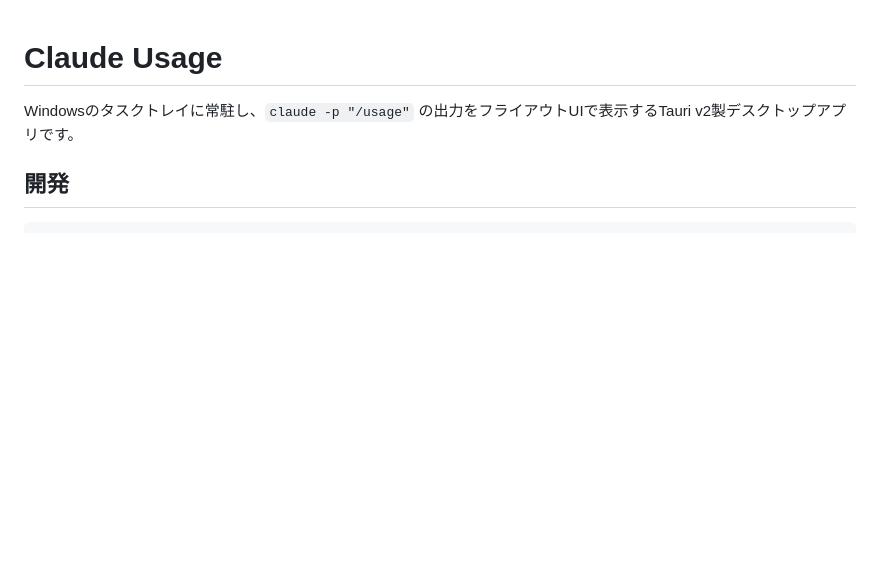
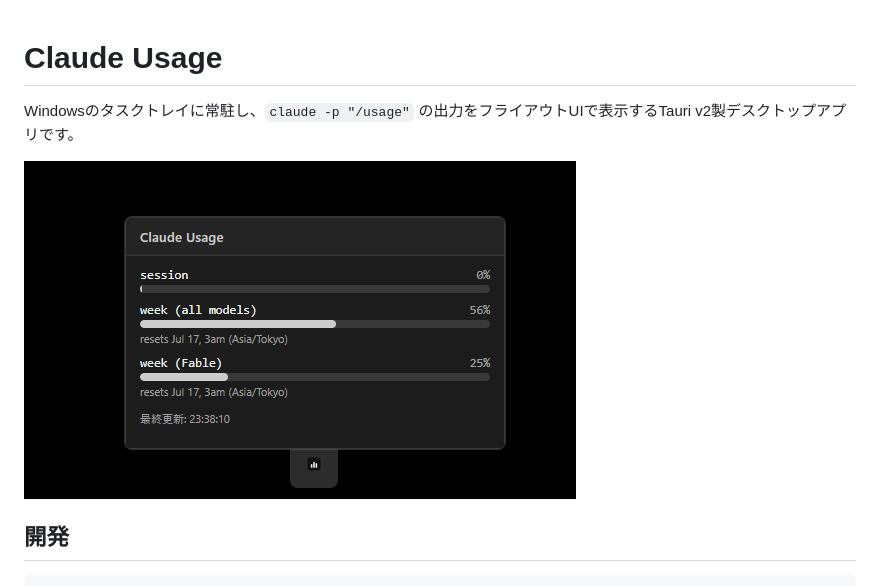
Before and after one commit to noma-t/easy-claude-usage, a Markdown page: README.md, the part around the change. Drawn GitHub-style; blank space fills up the shorter version.

Commit message:
Update README with screenshot and formatting changes
Added a screenshot to the README and updated formatting.

```diff
--- a/README.md
+++ b/README.md
@@ -1,6 +1,8 @@
 # Claude Usage
 
 Windowsのタスクトレイに常駐し、`claude -p "/usage"` の出力をフライアウトUIで表示するTauri v2製デスクトップアプリです。
+
+![スクリーンショット](./ss.png)
 
 ## 開発
 
```
